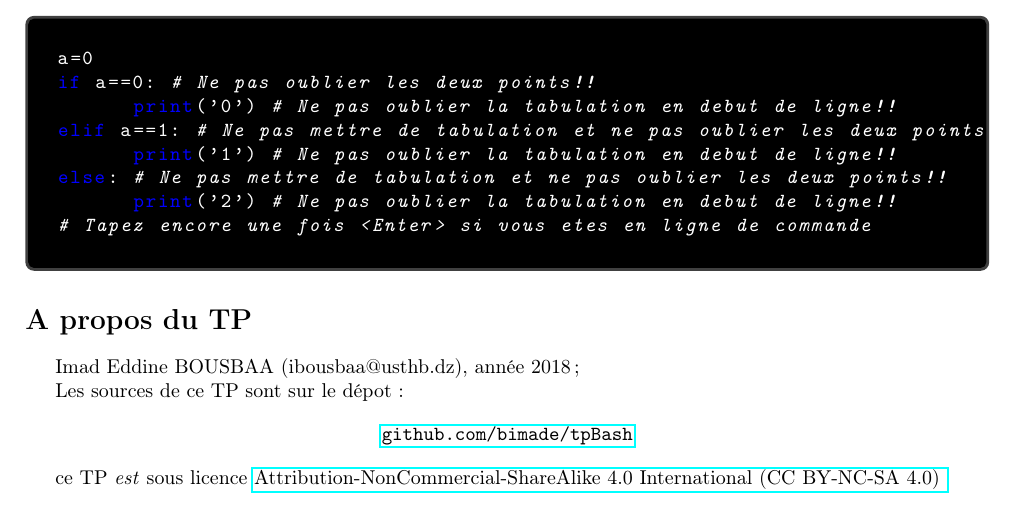
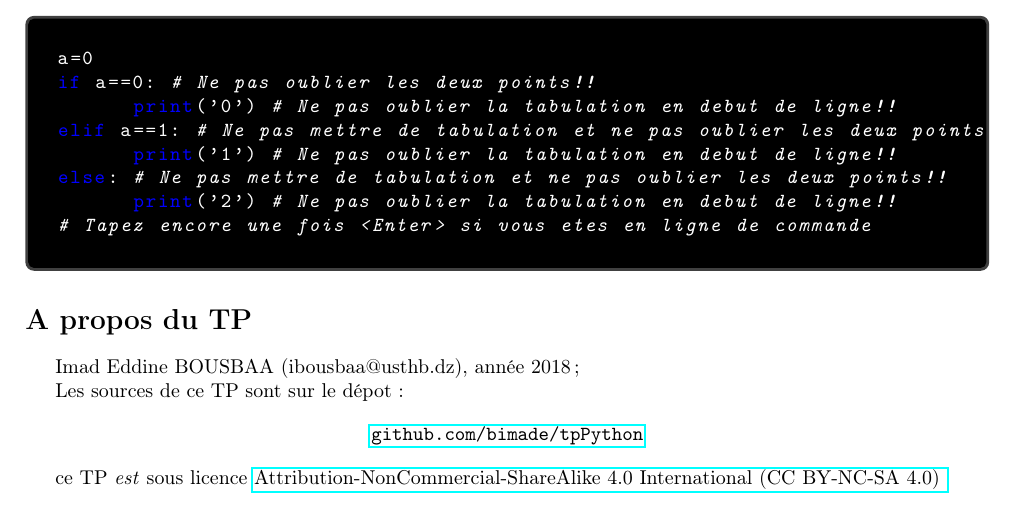
Before and after one commit to bimade/tpPython, a LaTeX document (main-tp1.tex): part of page 4 of 4, cut so that both start at the same text. Compiled offline with pdfLaTeX.

Commit message:
fix github link

```diff
--- a/main-tp1.tex
+++ b/main-tp1.tex
@@ -250,7 +250,7 @@ Imad Eddine BOUSBAA (ibousbaa@usthb.dz), année 2018;
 
 Les sources de ce TP sont sur le dépot :
 
-  \begin{center}\url{github.com/bimade/tpBash}\end{center}
+  \begin{center}\url{github.com/bimade/tpPython}\end{center}
 
   ce TP \emph{est} sous licence
   \href{http://creativecommons.org/licenses/by-nc-sa/4.0/}
```
